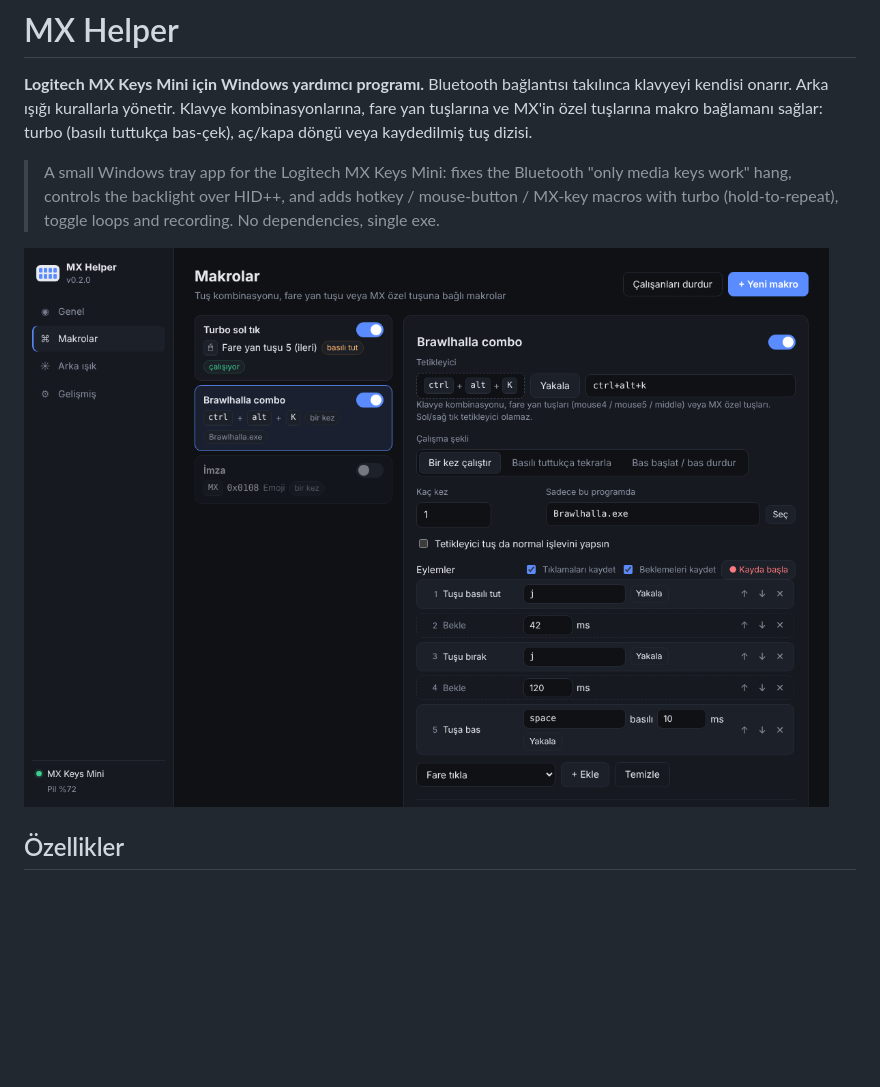
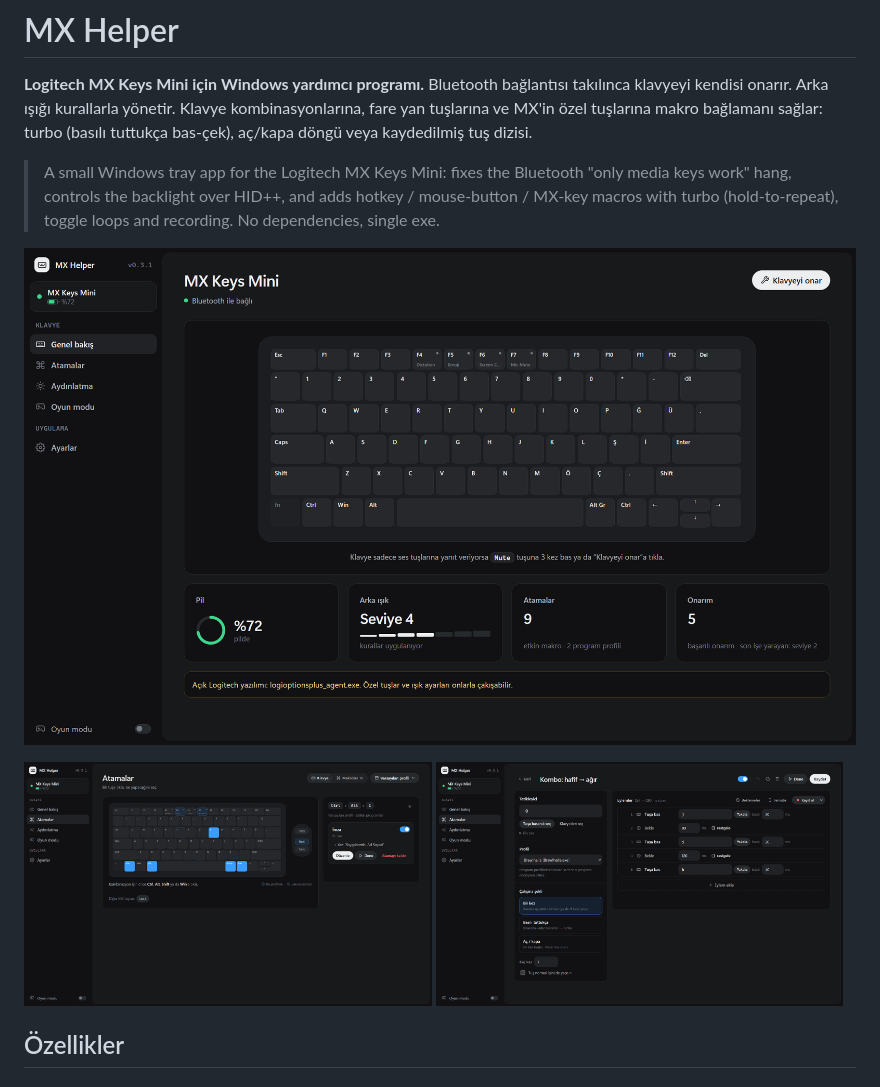
Before and after one commit to mustafaomereser/logitech-mx-keys-helper, a Markdown page: README.md, the part around one of its changes. Rendered like a GitHub page; pictures changed too: docs/atamalar.png (added), docs/editor.png (added), docs/genel.png; blank space fills up the shorter version.

```diff
--- a/README.md
+++ b/README.md
@@ -4,7 +4,12 @@
 
 > A small Windows tray app for the Logitech MX Keys Mini: fixes the Bluetooth "only media keys work" hang, controls the backlight over HID++, and adds hotkey / mouse-button / MX-key macros with turbo (hold-to-repeat), toggle loops and recording. No dependencies, single exe.
 
-![Makrolar](docs/makrolar.png)
+![Genel bakış](docs/genel.png)
+
+<p>
+  <img src="docs/atamalar.png" width="49%" alt="Atamalar: tuşa tıkla, ne yapacağını seç">
+  <img src="docs/editor.png" width="49%" alt="Makro editörü">
+</p>
 
 ## Özellikler
 
```
Also changed, not shown: other parts of README.md (+25 -16 lines), CHANGELOG.md (+6 -0 lines), docs/isik.png, 3 other files.
